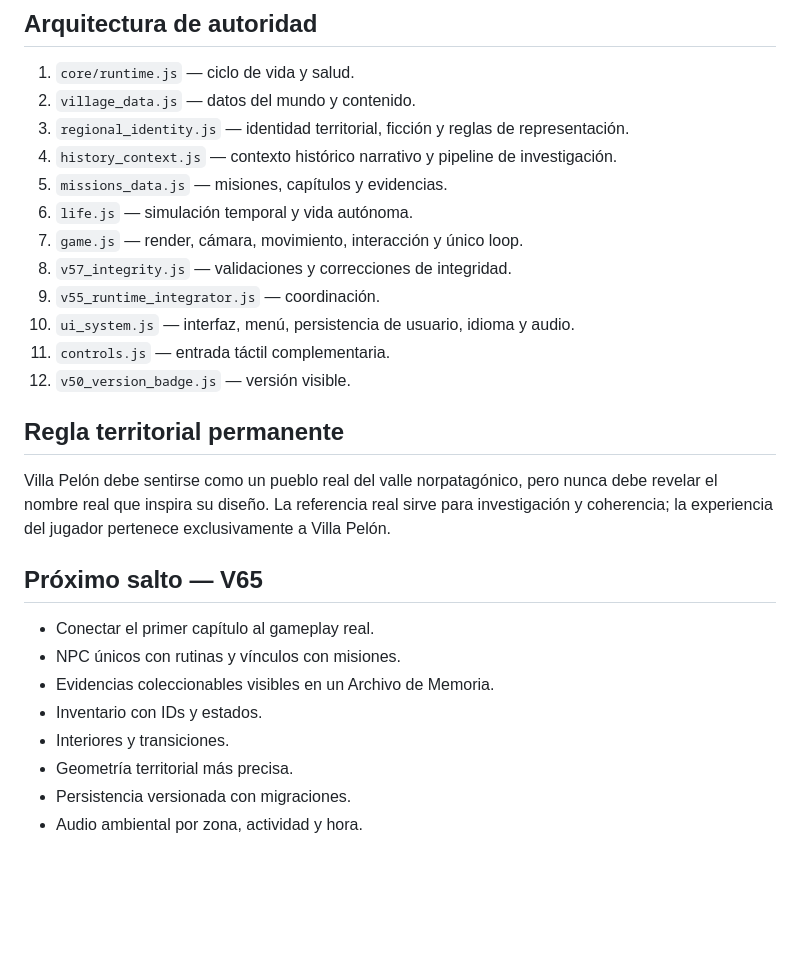
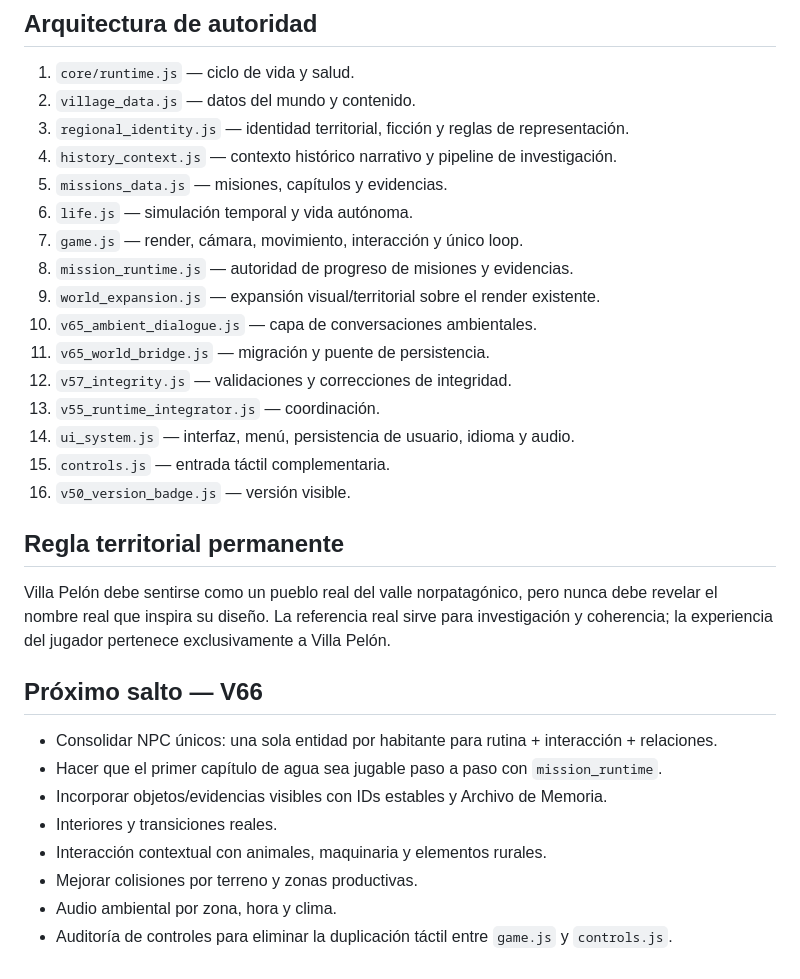
Before and after one commit to eliasmartinezcultural-glitch/Villa-Pelon-, a Markdown page: VERSION.md, the part around one of its changes. Rendered like a GitHub page; blank space fills up the shorter version.

Commit message:
docs(V65): document living rural world architecture and roadmap

```diff
--- a/VERSION.md
+++ b/VERSION.md
@@ -37,21 +43,25 @@
 5. `missions_data.js` — misiones, capítulos y evidencias.
 6. `life.js` — simulación temporal y vida autónoma.
 7. `game.js` — render, cámara, movimiento, interacción y único loop.
-8. `v57_integrity.js` — validaciones y correcciones de integridad.
-9. `v55_runtime_integrator.js` — coordinación.
-10. `ui_system.js` — interfaz, menú, persistencia de usuario, idioma y audio.
-11. `controls.js` — entrada táctil complementaria.
-12. `v50_version_badge.js` — versión visible.
+8. `mission_runtime.js` — autoridad de progreso de misiones y evidencias.
+9. `world_expansion.js` — expansión visual/territorial sobre el render existente.
+10. `v65_ambient_dialogue.js` — capa de conversaciones ambientales.
+11. `v65_world_bridge.js` — migración y puente de persistencia.
+12. `v57_integrity.js` — validaciones y correcciones de integridad.
+13. `v55_runtime_integrator.js` — coordinación.
+14. `ui_system.js` — interfaz, menú, persistencia de usuario, idioma y audio.
+15. `controls.js` — entrada táctil complementaria.
+16. `v50_version_badge.js` — versión visible.
 
 ## Regla territorial permanente
 Villa Pelón debe sentirse como un pueblo real del valle norpatagónico, pero nunca debe revelar el nombre real que inspira su diseño. La referencia real sirve para investigación y coherencia; la experiencia del jugador pertenece exclusivamente a Villa Pelón.
 
-## Próximo salto — V65
-- Conectar el primer capítulo al gameplay real.
-- NPC únicos con rutinas y vínculos con misiones.
-- Evidencias coleccionables visibles en un Archivo de Memoria.
-- Inventario con IDs y estados.
-- Interiores y transiciones.
-- Geometría territorial más precisa.
-- Persistencia versionada con migraciones.
-- Audio ambiental por zona, actividad y hora.
+## Próximo salto — V66
+- Consolidar NPC únicos: una sola entidad por habitante para rutina + interacción + relaciones.
+- Hacer que el primer capítulo de agua sea jugable paso a paso con `mission_runtime`.
+- Incorporar objetos/evidencias visibles con IDs estables y Archivo de Memoria.
+- Interiores y transiciones reales.
+- Interacción contextual con animales, maquinaria y elementos rurales.
+- Mejorar colisiones por terreno y zonas productivas.
+- Audio ambiental por zona, hora y clima.
+- Auditoría de controles para eliminar la duplicación táctil entre `game.js` y `controls.js`.
```
Also changed, not shown: other parts of VERSION.md (+13 -7 lines).
